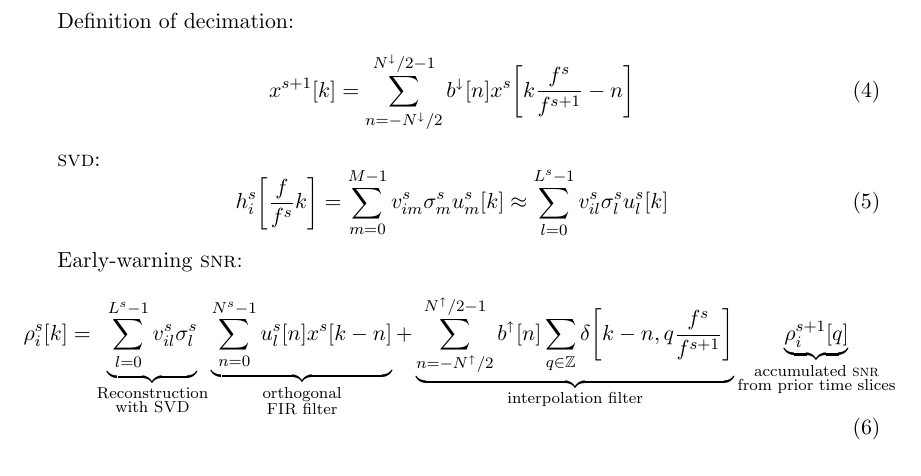
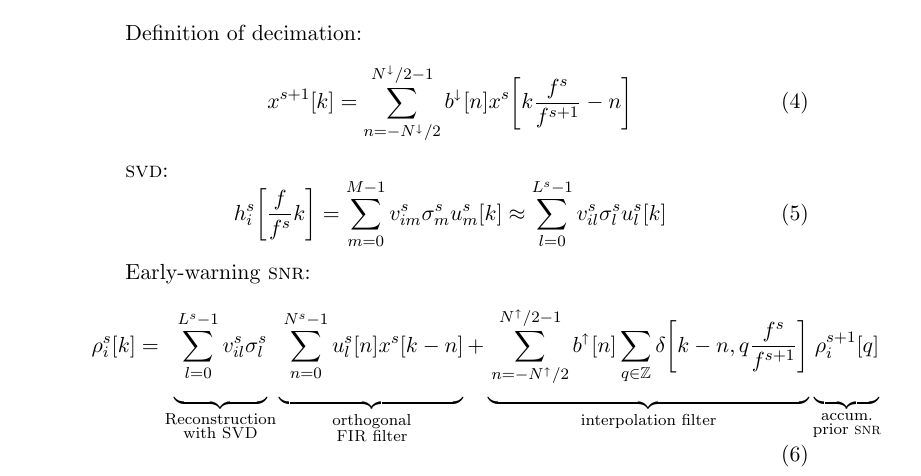
Before and after one commit to lpsinger/lloid_paper, a LaTeX document (notation.tex): part of page 1 of 2, cut so that both start at the same text. Compiled offline with pdfLaTeX.

Commit message:
notation: fix underbrace spacing
git-svn-id: https://svn.ligo.caltech.edu/svn/6th-Floor-Papers/lloid_paper@787 ccdd05d5-56c1-461a-bf98-85f6876523b4

```diff
--- a/notation.tex
+++ b/notation.tex
@@ -1,9 +1,7 @@
 \documentclass[letterpaper,11pt]{article}
-\usepackage{geometry}                % See geometry.pdf to learn the layout options. There are lots.
-\usepackage{graphicx}
 \usepackage{amssymb}
 \usepackage{amsmath}
-\usepackage{stmaryrd}
+\usepackage{stmaryrd}  % gives \shortuparrow and \shortdownarrow
 
 \title{Notation proposal}
 \author{Leo and Nick}
@@ -36,9 +34,10 @@ h^{s}_{i}\!\left[\frac{f}{f^{s}} k\right] = \sum_{m=0}^{M-1} v^{s}_{im} \sigma^{
 \end{equation}
 
 Early-warning \textsc{snr}:
+\newcommand{\mystrut}{\rule[-2em]{0pt}{0pt}}
 \begin{equation}
-    \rho^{s}_i[k] = \underbrace{\sum_{l=0}^{L^{s}-1} v^{s}_{il} \sigma^{s}_l}_{\substack{\text{Reconstruction}\\ \text{with {\sc SVD}}}}
-    \underbrace{\sum_{n=0}^{N^{s} - 1} u^{s}_{l}[n] x^{s}[k-n]}_{\substack{\text{orthogonal}\\ \text{{\sc FIR} filter}}} + \underbrace{\sum_{n=-N^\shortuparrow/2}^{N^\shortuparrow/2-1} b^\shortuparrow[n] \sum_{q \in \mathbb{Z}} \delta\!\left[k-n, q \frac{f^{s}}{f^{s+1}}\right]}_\text{interpolation filter} \underbrace{\rho^{s+1}_i[q]}_{\substack{\text{accumulated {\sc snr}}\\ \text{from prior time slices}}}
+    \rho^{s}_i[k] = \underbrace{\mystrut\sum_{l=0}^{L^{s}-1} v^{s}_{il} \sigma^{s}_l}_{\substack{\text{Reconstruction}\\ \text{with {\sc SVD}}}}
+    \underbrace{\mystrut\sum_{n=0}^{N^{s} - 1} u^{s}_{l}[n] x^{s}[k-n]}_{\substack{\text{orthogonal}\\ \text{{\sc FIR} filter}}} + \underbrace{\mystrut\sum_{n=-N^\shortuparrow/2}^{N^\shortuparrow/2-1} b^\shortuparrow[n] \sum_{q \in \mathbb{Z}} \delta\!\left[k-n, q \frac{f^{s}}{f^{s+1}}\right]}_\text{interpolation filter} \underbrace{\mystrut\rho^{s+1}_i[q]}_{\substack{\text{accum.}\\ \text{prior {\sc snr}}}}
 \end{equation}
 
 \begin{table}
```
